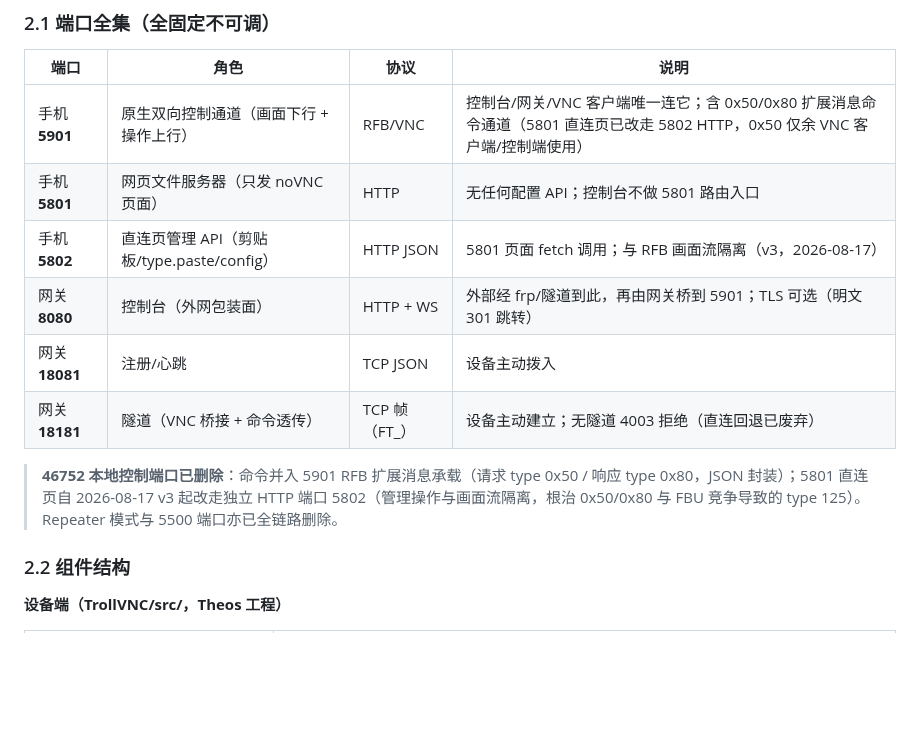
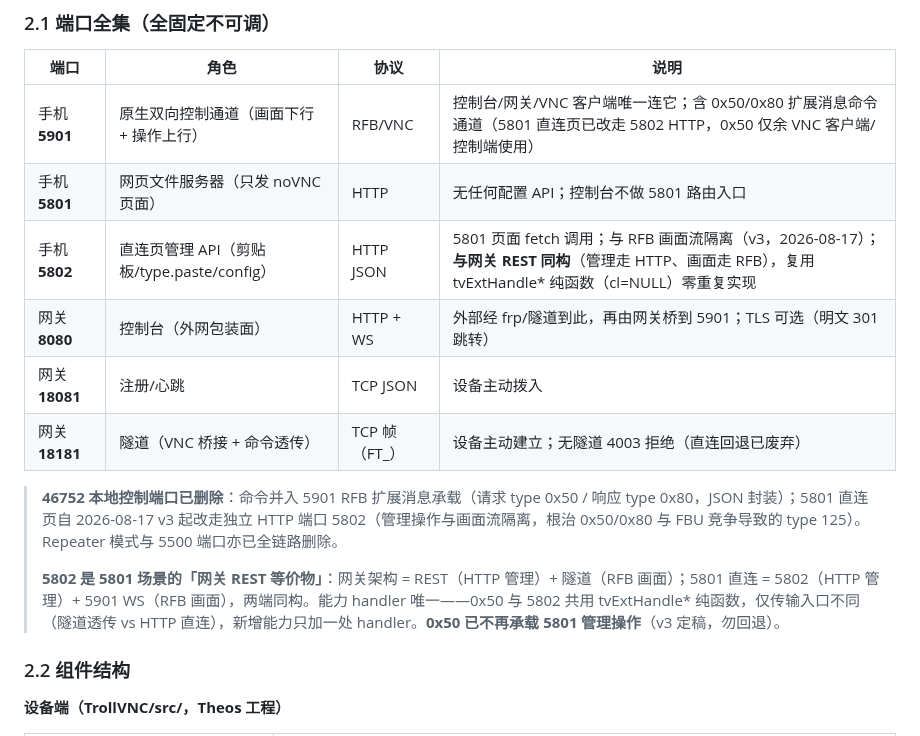
Before and after one commit to 78725449/SuperPhone, a Markdown page: 说明文档.md, the part around the change. Drawn GitHub-style; blank space fills up the shorter version.

Commit message:
docs: 明确 5802 与网关 REST 同构——端口表补同构说明 + 注记「5802=5801 场景网关 REST 等价物」，坐实能力 handler 唯一（0x50/5802 共用 tvExtHandle*）且 0x50 不再承载 5801 管理操作（v3 定稿勿回退）

```diff
--- a/说明文档.md
+++ b/说明文档.md
@@ -24,12 +24,14 @@
 |---|---|---|---|
 | 手机 **5901** | 原生双向控制通道（画面下行 + 操作上行） | RFB/VNC | 控制台/网关/VNC 客户端唯一连它；含 0x50/0x80 扩展消息命令通道（5801 直连页已改走 5802 HTTP，0x50 仅余 VNC 客户端/控制端使用） |
 | 手机 **5801** | 网页文件服务器（只发 noVNC 页面） | HTTP | 无任何配置 API；控制台不做 5801 路由入口 |
-| 手机 **5802** | 直连页管理 API（剪贴板/type.paste/config） | HTTP JSON | 5801 页面 fetch 调用；与 RFB 画面流隔离（v3，2026-08-17） |
+| 手机 **5802** | 直连页管理 API（剪贴板/type.paste/config） | HTTP JSON | 5801 页面 fetch 调用；与 RFB 画面流隔离（v3，2026-08-17）；**与网关 REST 同构**（管理走 HTTP、画面走 RFB），复用 tvExtHandle* 纯函数（cl=NULL）零重复实现 |
 | 网关 **8080** | 控制台（外网包装面） | HTTP + WS | 外部经 frp/隧道到此，再由网关桥到 5901；TLS 可选（明文 301 跳转） |
 | 网关 **18081** | 注册/心跳 | TCP JSON | 设备主动拨入 |
 | 网关 **18181** | 隧道（VNC 桥接 + 命令透传） | TCP 帧（FT_） | 设备主动建立；无隧道 4003 拒绝（直连回退已废弃） |
 
 > **46752 本地控制端口已删除**：命令并入 5901 RFB 扩展消息承载（请求 type 0x50 / 响应 type 0x80，JSON 封装）；5801 直连页自 2026-08-17 v3 起改走独立 HTTP 端口 5802（管理操作与画面流隔离，根治 0x50/0x80 与 FBU 竞争导致的 type 125）。Repeater 模式与 5500 端口亦已全链路删除。
+>
+> **5802 是 5801 场景的「网关 REST 等价物」**：网关架构 = REST（HTTP 管理）+ 隧道（RFB 画面）；5801 直连 = 5802（HTTP 管理）+ 5901 WS（RFB 画面），两端同构。能力 handler 唯一——0x50 与 5802 共用 tvExtHandle* 纯函数，仅传输入口不同（隧道透传 vs HTTP 直连），新增能力只加一处 handler。**0x50 已不再承载 5801 管理操作**（v3 定稿，勿回退）。
 
 ### 2.2 组件结构
 
```
Also changed, not shown: ????.md (deleted, +0 -237 lines), CodeWiki.md (+1 -1 lines).
